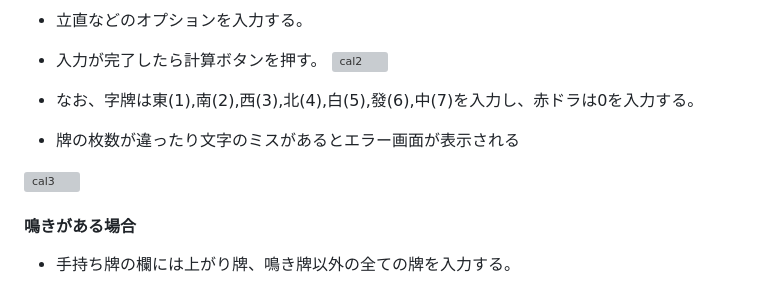
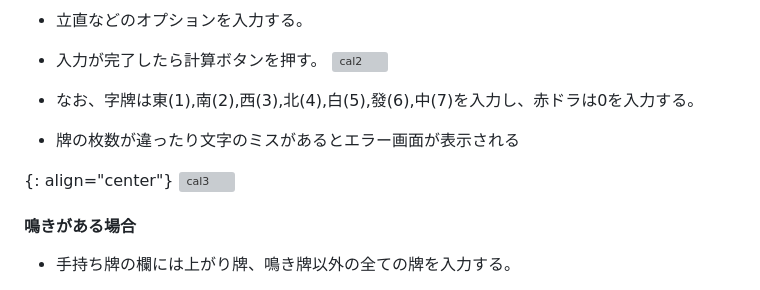
Before and after one commit to Ryosuke0425/mahjong_wait_tile, a Markdown page: README.md, the part around the change. Rendered like a GitHub page; grey boxes are pictures that could not be loaded.

```diff
--- a/README.md
+++ b/README.md
@@ -52,6 +52,7 @@ Pythonanywhere
 * なお、字牌は東(1),南(2),西(3),北(4),白(5),發(6),中(7)を入力し、赤ドラは0を入力する。
 * 牌の枚数が違ったり文字のミスがあるとエラー画面が表示される
 
+{: align="center"}
 ![cal3](https://github.com/Ryosuke0425/mahjong_wait_tile/assets/168053509/8d194b86-d994-4c78-905c-f36e5effce18)
 
 #### 鳴きがある場合
```
